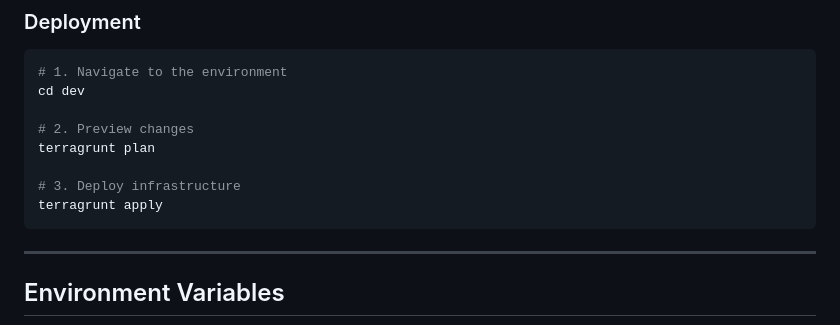
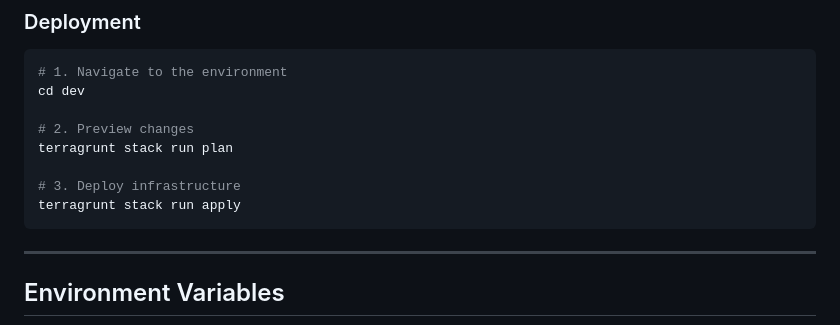
Before and after one commit to leander343/babbel-devops-test, a Markdown page: infra/README.md, the part around the change. GitHub-like rendering.

Commit message:
Update terraform stack commands in readme

````diff
--- a/infra/README.md
+++ b/infra/README.md
@@ -63,10 +63,10 @@ infra/
 cd dev
 
 # 2. Preview changes
-terragrunt plan
+terragrunt stack run plan
 
 # 3. Deploy infrastructure
-terragrunt apply
+terragrunt stack run apply
 ```
 
 ---
````
